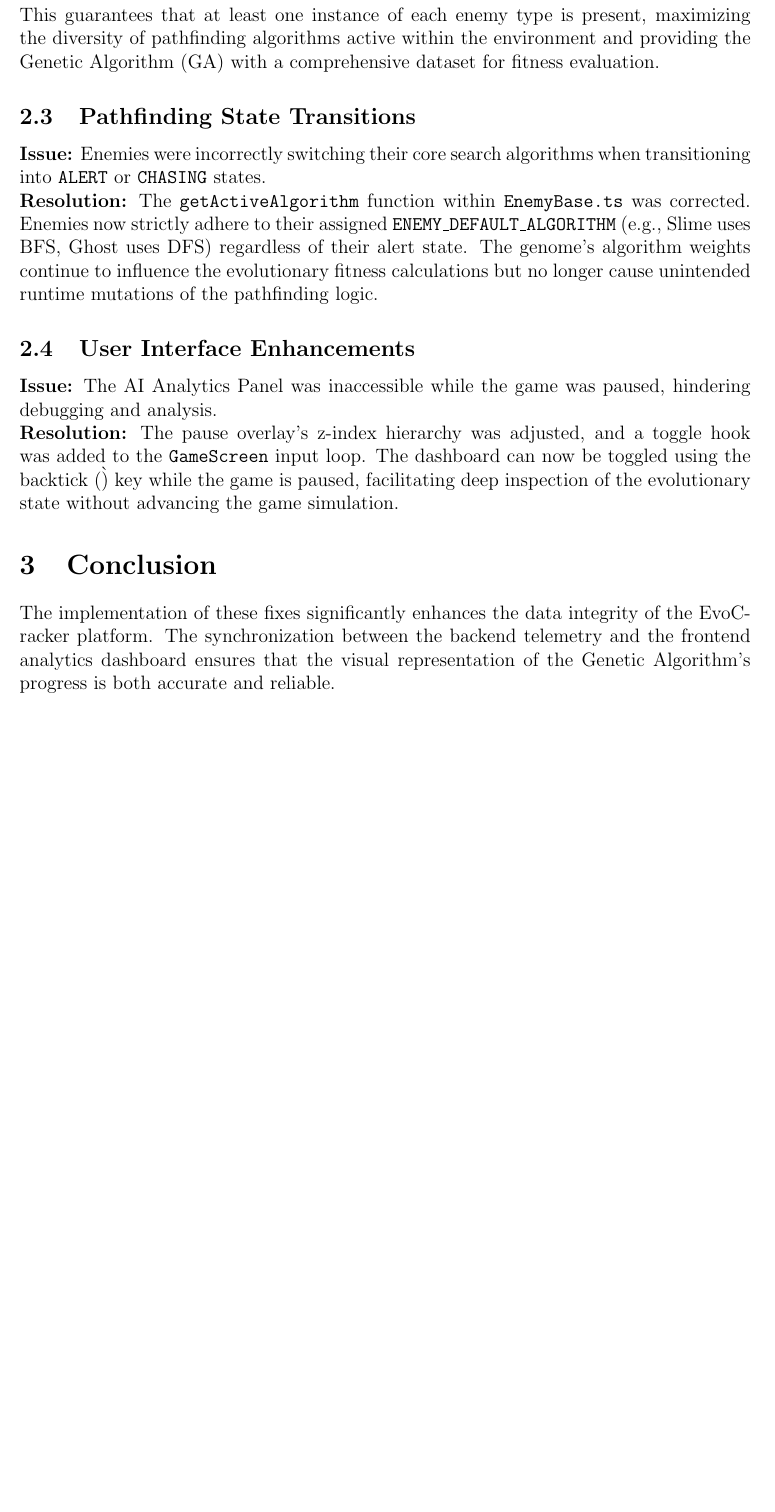
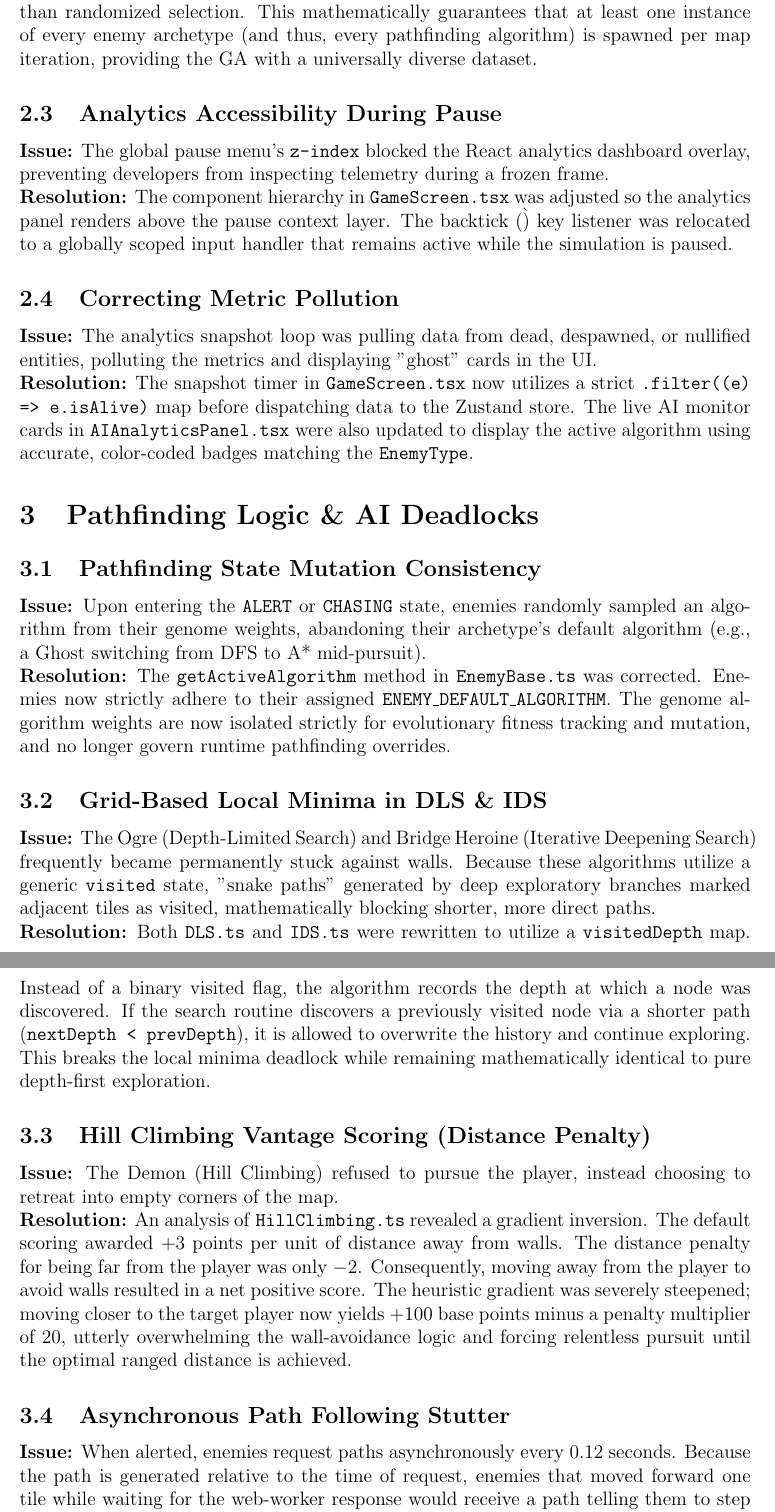
Before and after one commit to abdurrehmanshah1005/EvoCracker, a LaTeX paper (docs/PHASE_6_REPORT.tex): part of page 2 of 2 before the commit and two parts of pages 2 and 3 of 3 after it, the two joined at a grey line, cut so that both start at the same text, the shorter picture padded with empty space. Compiled offline with pdfLaTeX.

Commit message:
Complete Phase 6 Technical Report and add AI debugging overrides

```diff
--- a/docs/PHASE_6_REPORT.tex
+++ b/docs/PHASE_6_REPORT.tex
@@ -7,7 +7,7 @@
 \usepackage{graphicx}
 \usepackage{booktabs}
 
-\title{\textbf{EvoCracker: Phase 6 Technical Report}}
+\title{\textbf{EvoCracker: Phase 6 Technical Report \\ \large System Stabilization \& AI Pathfinding Refinement}}
 \author{Development Team}
 \date{\today}
 
@@ -33,9 +31,28 @@ During the evaluation of the EvoCracker game, several inconsistencies were ident
-\textbf{Resolution:} The \texttt{getEnemyTypesForFloor} function in \texttt{Archetypes.ts} was modified to unlock all eight enemy archetypes starting from Floor 1. Additionally, the spawn loop in \texttt{GameScreen.tsx} was refactored from randomized selection to a round-robin distribution. This guarantees that at least one instance of each enemy type is present, maximizing the diversity of pathfinding algorithms active within the environment and providing the Genetic Algorithm (GA) with a comprehensive dataset for fitness evaluation.
+\subsection{Guaranteed Genetic Diversity (Spawning Logic)}
+\textbf{Issue:} The procedural generator gated enemy types behind specific floor thresholds (e.g., Floor 1 only generated Toads and Ghosts). This artificially restricted the GA's search space and starved specific algorithms of fitness data. \\
+\textbf{Resolution:} The \texttt{getEnemyTypesForFloor} function in \texttt{Archetypes.ts} was modified to unlock all eight enemy archetypes immediately from Floor 1. Furthermore, the spawn loop in \texttt{GameScreen.tsx} was overhauled to use a round-robin distribution strategy rather than randomized selection. This mathematically guarantees that at least one instance of every enemy archetype (and thus, every pathfinding algorithm) is spawned per map iteration, providing the GA with a universally diverse dataset.
 
-\subsection{Pathfinding State Transitions}
-\textbf{Issue:} Enemies were incorrectly switching their core search algorithms when transitioning into \texttt{ALERT} or \texttt{CHASING} states. \\
-\textbf{Resolution:} The \texttt{getActiveAlgorithm} function within \texttt{EnemyBase.ts} was corrected. Enemies now strictly adhere to their assigned \texttt{ENEMY\_DEFAULT\_ALGORITHM} (e.g., Slime uses BFS, Ghost uses DFS) regardless of their alert state. The genome's algorithm weights continue to influence the evolutionary fitness calculations but no longer cause unintended runtime mutations of the pathfinding logic.
+\subsection{Analytics Accessibility During Pause}
+\textbf{Issue:} The global pause menu's \texttt{z-index} blocked the React analytics dashboard overlay, preventing developers from inspecting telemetry during a frozen frame. \\
+\textbf{Resolution:} The component hierarchy in \texttt{GameScreen.tsx} was adjusted so the analytics panel renders above the pause context layer. The backtick (\`) key listener was relocated to a globally scoped input handler that remains active while the simulation is paused.
 
-\subsection{User Interface Enhancements}
-\textbf{Issue:} The AI Analytics Panel was inaccessible while the game was paused, hindering debugging and analysis. \\
-\textbf{Resolution:} The pause overlay's z-index hierarchy was adjusted, and a toggle hook was added to the \texttt{GameScreen} input loop. The dashboard can now be toggled using the backtick (\`) key while the game is paused, facilitating deep inspection of the evolutionary state without advancing the game simulation.
+\subsection{Correcting Metric Pollution}
+\textbf{Issue:} The analytics snapshot loop was pulling data from dead, despawned, or nullified entities, polluting the metrics and displaying "ghost" cards in the UI. \\
+\textbf{Resolution:} The snapshot timer in \texttt{GameScreen.tsx} now utilizes a strict \texttt{.filter((e) => e.isAlive)} map before dispatching data to the Zustand store. The live AI monitor cards in \texttt{AIAnalyticsPanel.tsx} were also updated to display the active algorithm using accurate, color-coded badges matching the \texttt{EnemyType}.
+
+\section{Pathfinding Logic \& AI Deadlocks}
+
+\subsection{Pathfinding State Mutation Consistency}
+\textbf{Issue:} Upon entering the \texttt{ALERT} or \texttt{CHASING} state, enemies randomly sampled an algorithm from their genome weights, abandoning their archetype's default algorithm (e.g., a Ghost switching from DFS to A* mid-pursuit). \\
+\textbf{Resolution:} The \texttt{getActiveAlgorithm} method in \texttt{EnemyBase.ts} was corrected. Enemies now strictly adhere to their assigned \texttt{ENEMY\_DEFAULT\_ALGORITHM}. The genome algorithm weights are now isolated strictly for evolutionary fitness tracking and mutation, and no longer govern runtime pathfinding overrides.
+
+\subsection{Grid-Based Local Minima in DLS \& IDS}
+\textbf{Issue:} The Ogre (Depth-Limited Search) and Bridge Heroine (Iterative Deepening Search) frequently became permanently stuck against walls. Because these algorithms utilize a generic \texttt{visited} state, "snake paths" generated by deep exploratory branches marked adjacent tiles as visited, mathematically blocking shorter, more direct paths. \\
+\textbf{Resolution:} Both \texttt{DLS.ts} and \texttt{IDS.ts} were rewritten to utilize a \texttt{visitedDepth} map. Instead of a binary visited flag, the algorithm records the depth at which a node was discovered. If the search routine discovers a previously visited node via a shorter path (\texttt{nextDepth < prevDepth}), it is allowed to overwrite the history and continue exploring. This breaks the local minima deadlock while remaining mathematically identical to pure depth-first exploration.
+
+\subsection{Hill Climbing Vantage Scoring (Distance Penalty)}
+\textbf{Issue:} The Demon (Hill Climbing) refused to pursue the player, instead choosing to retreat into empty corners of the map. \\
+\textbf{Resolution:} An analysis of \texttt{HillClimbing.ts} revealed a gradient inversion. The default scoring awarded $+3$ points per unit of distance away from walls. The distance penalty for being far from the player was only $-2$. Consequently, moving away from the player to avoid walls resulted in a net positive score. The heuristic gradient was severely steepened; moving closer to the target player now yields $+100$ base points minus a penalty multiplier of $20$, utterly overwhelming the wall-avoidance logic and forcing relentless pursuit until the optimal ranged distance is achieved.
+
+\subsection{Asynchronous Path Following Stutter}
+\textbf{Issue:} When alerted, enemies request paths asynchronously every 0.12 seconds. Because the path is generated relative to the time of request, enemies that moved forward one tile while waiting for the web-worker response would receive a path telling them to step backward onto the tile they just left. This drained their \texttt{moveAccumulator} budget to zero, causing them to vibrate in place. \\
@@ -42,5 +64,5 @@ During the evaluation of the EvoCracker game, several inconsistencies were ident
 
 \section{Conclusion}
-The implementation of these fixes significantly enhances the data integrity of the EvoCracker platform. The synchronization between the backend telemetry and the frontend analytics dashboard ensures that the visual representation of the Genetic Algorithm's progress is both accurate and reliable.
+The completion of Phase 6 definitively stabilizes the EvoCracker environment. By resolving fundamental mathematical oversights in the search algorithms and enforcing strict separation between visual telemetry and underlying genetic data, the simulation now provides a pristine, deterministically accurate dataset for continuous evolutionary learning.
 
 \end{document}
```
Also changed, not shown: docs/PHASE_6_REPORT.tex (19 more changed lines), 1 other file.
